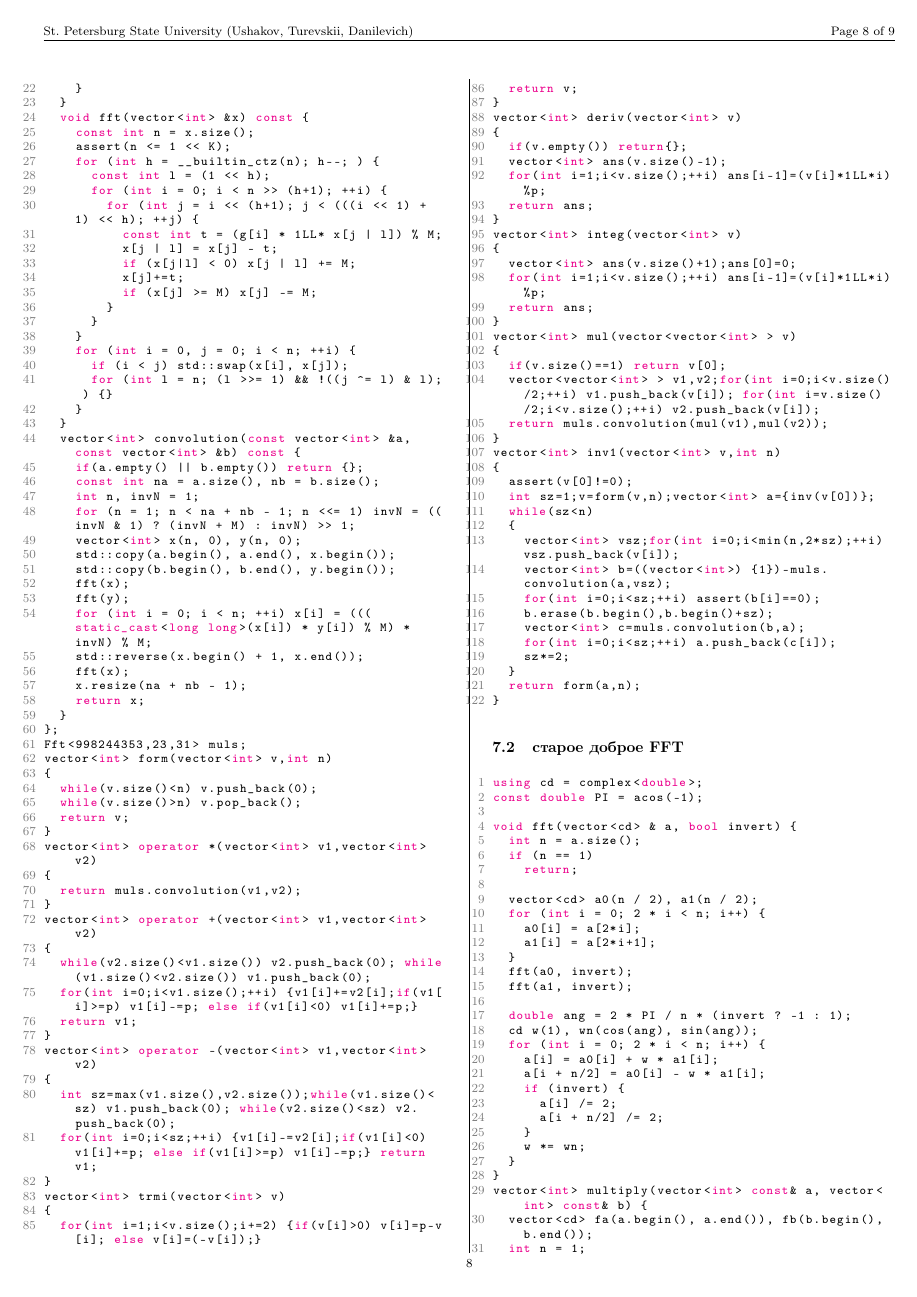
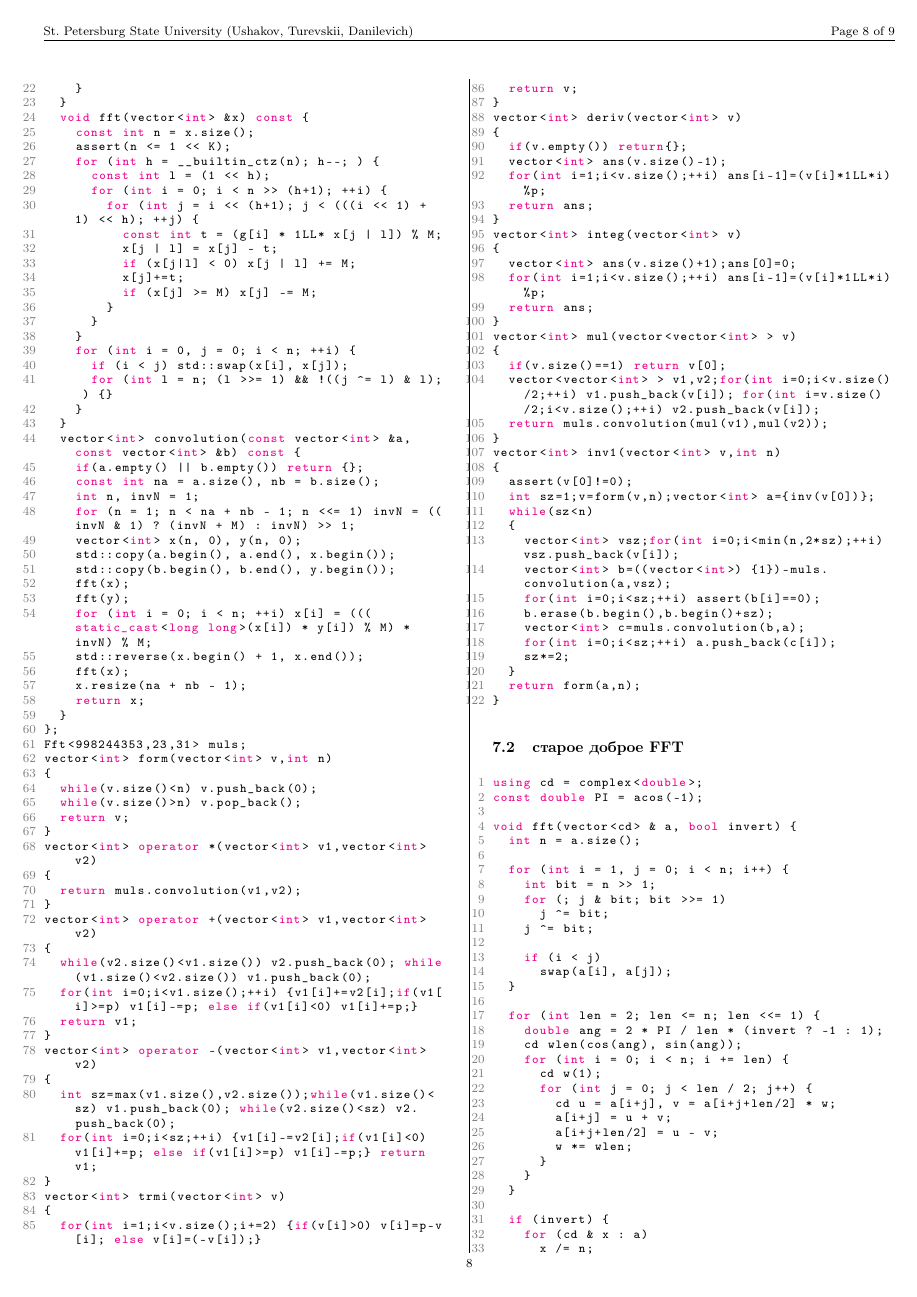
Before and after one commit to turmax2005/algos, a LaTeX document (main.tex, which reads fft.tex): page 8 of 9. Compiled offline with pdfLaTeX.

Commit message:
FFT beautified

```diff
--- a/fft.tex
+++ b/fft.tex
@@ -130,27 +130,34 @@ const double PI = acos(-1);
 
 void fft(vector<cd> & a, bool invert) {
   int n = a.size();
-  if (n == 1)
-    return;
 
-  vector<cd> a0(n / 2), a1(n / 2);
-  for (int i = 0; 2 * i < n; i++) {
-    a0[i] = a[2*i];
-    a1[i] = a[2*i+1];
+  for (int i = 1, j = 0; i < n; i++) {
+    int bit = n >> 1;
+    for (; j & bit; bit >>= 1)
+      j ^= bit;
+    j ^= bit;
+
+    if (i < j)
+      swap(a[i], a[j]);
   }
-  fft(a0, invert);
-  fft(a1, invert);
 
-  double ang = 2 * PI / n * (invert ? -1 : 1);
-  cd w(1), wn(cos(ang), sin(ang));
-  for (int i = 0; 2 * i < n; i++) {
-    a[i] = a0[i] + w * a1[i];
-    a[i + n/2] = a0[i] - w * a1[i];
-    if (invert) {
-      a[i] /= 2;
-      a[i + n/2] /= 2;
+  for (int len = 2; len <= n; len <<= 1) {
+    double ang = 2 * PI / len * (invert ? -1 : 1);
+    cd wlen(cos(ang), sin(ang));
+    for (int i = 0; i < n; i += len) {
+      cd w(1);
+      for (int j = 0; j < len / 2; j++) {
+        cd u = a[i+j], v = a[i+j+len/2] * w;
+        a[i+j] = u + v;
+        a[i+j+len/2] = u - v;
+        w *= wlen;
+      }
     }
-    w *= wn;
+  }
+
+  if (invert) {
+    for (cd & x : a)
+      x /= n;
   }
 }
 vector<int> multiply(vector<int> const& a, vector<int> const& b) {
```
Also changed, not shown: out/main.pdf, 2 other files.
